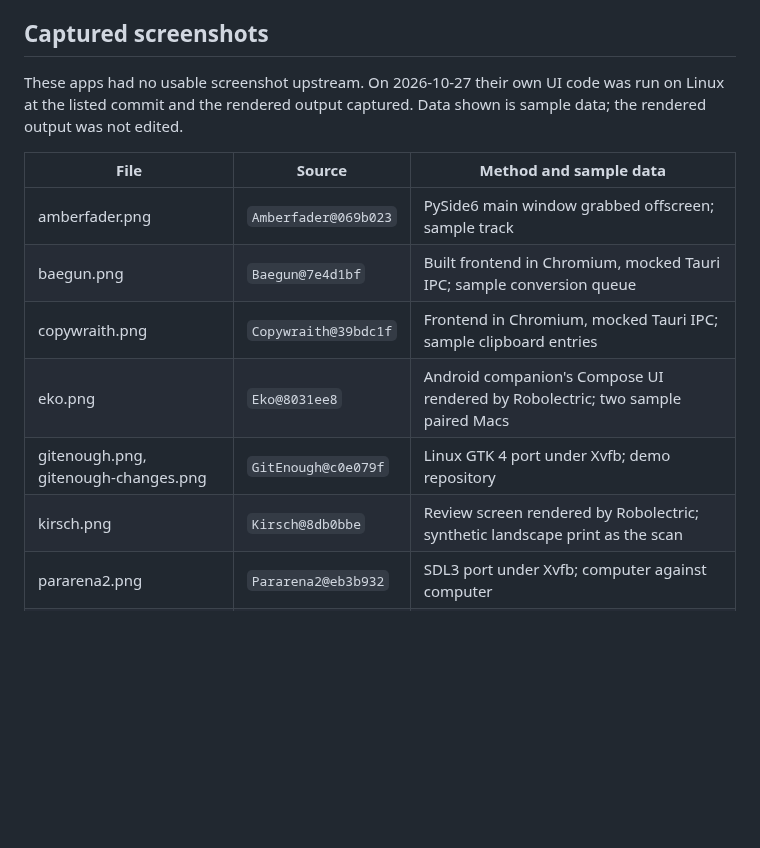
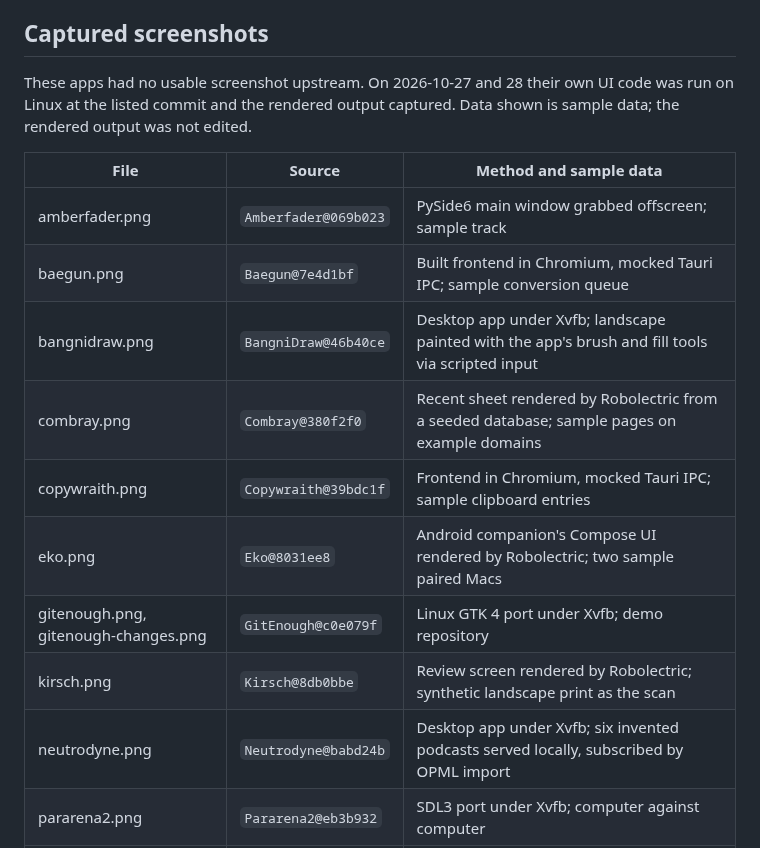
Before and after one commit to L-K-M/apps-site, a Markdown page: catalogue/assets/README.md, the part around the change. GitHub-like rendering; blank space fills up the shorter version.

Commit message:
Add BangniDraw, Combray and Neutrodyne screenshots
BangniDraw and Neutrodyne ran as Linux desktop apps under Xvfb;
Combray's Recent sheet was rendered by Robolectric. All use sample
data, recorded in the assets README.

Co-Authored-By: Claude Opus 5.5 <noreply@anthropic.com>

```diff
--- a/catalogue/assets/README.md
+++ b/catalogue/assets/README.md
@@ -80,7 +80,7 @@ from other projects.
 
 ## Captured screenshots
 
-These apps had no usable screenshot upstream. On 2026-10-27 their own UI
+These apps had no usable screenshot upstream. On 2026-10-27 and 28 their own UI
 code was run on Linux at the listed commit and the rendered output captured.
 Data shown is sample data; the rendered output was not edited.
 
@@ -88,10 +88,13 @@ Data shown is sample data; the rendered output was not edited.
 |---|---|---|
 | amberfader.png | `Amberfader@069b023` | PySide6 main window grabbed offscreen; sample track |
 | baegun.png | `Baegun@7e4d1bf` | Built frontend in Chromium, mocked Tauri IPC; sample conversion queue |
+| bangnidraw.png | `BangniDraw@46b40ce` | Desktop app under Xvfb; landscape painted with the app's brush and fill tools via scripted input |
+| combray.png | `Combray@380f2f0` | Recent sheet rendered by Robolectric from a seeded database; sample pages on example domains |
 | copywraith.png | `Copywraith@39bdc1f` | Frontend in Chromium, mocked Tauri IPC; sample clipboard entries |
 | eko.png | `Eko@8031ee8` | Android companion's Compose UI rendered by Robolectric; two sample paired Macs |
 | gitenough.png, gitenough-changes.png | `GitEnough@c0e079f` | Linux GTK 4 port under Xvfb; demo repository |
 | kirsch.png | `Kirsch@8db0bbe` | Review screen rendered by Robolectric; synthetic landscape print as the scan |
+| neutrodyne.png | `Neutrodyne@babd24b` | Desktop app under Xvfb; six invented podcasts served locally, subscribed by OPML import |
 | pararena2.png | `Pararena2@eb3b932` | SDL3 port under Xvfb; computer against computer |
 | planchette.png | `Hauntware@814e102` | Flutter widget test of the app root; sample Compose file |
 | poltergeist.png | `Hauntware@814e102` | Flutter widget test of the app root; fake remote file system |
```
Also changed, not shown: CHANGELOG.md (+1 -1 lines), catalogue/assets/bangnidraw.png (added), catalogue/assets/combray.png (added), catalogue/assets/neutrodyne.png (added), 1 other file.
